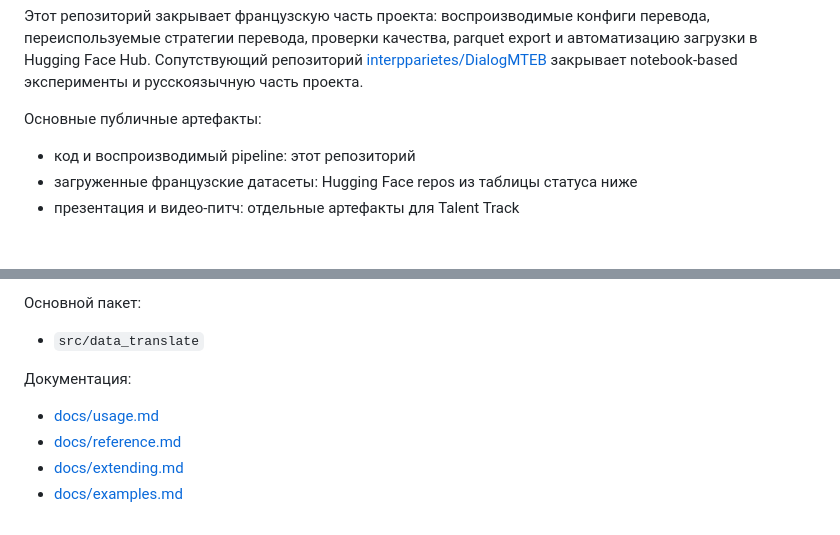
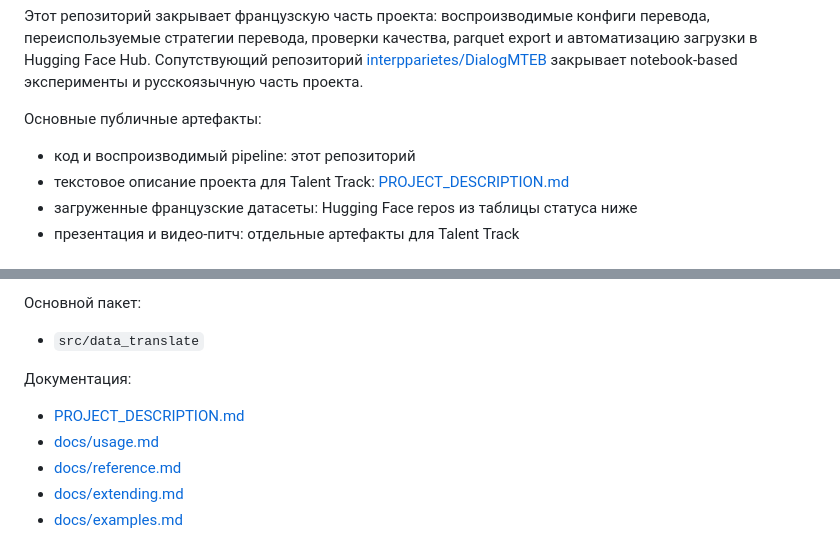
Before and after one commit to IsachenkoBogdan/data-translate, a Markdown page: README.md, 2 parts joined by grey strips. Rendered like a GitHub page.

Commit message:
Add project description artifact

```diff
--- a/README.md
+++ b/README.md
@@ -10,6 +10,7 @@
 
 Основные публичные артефакты:
 - код и воспроизводимый pipeline: этот репозиторий
+- текстовое описание проекта для Talent Track: [PROJECT_DESCRIPTION.md](PROJECT_DESCRIPTION.md)
 - загруженные французские датасеты: Hugging Face repos из таблицы статуса ниже
 - презентация и видео-питч: отдельные артефакты для Talent Track
 
@@ -34,6 +35,7 @@
 - `src/data_translate`
 
 Документация:
+- [PROJECT_DESCRIPTION.md](PROJECT_DESCRIPTION.md)
 - [docs/usage.md](docs/usage.md)
 - [docs/reference.md](docs/reference.md)
 - [docs/extending.md](docs/extending.md)
```
Also changed, not shown: PROJECT_DESCRIPTION.md (added, +102 -0 lines).
